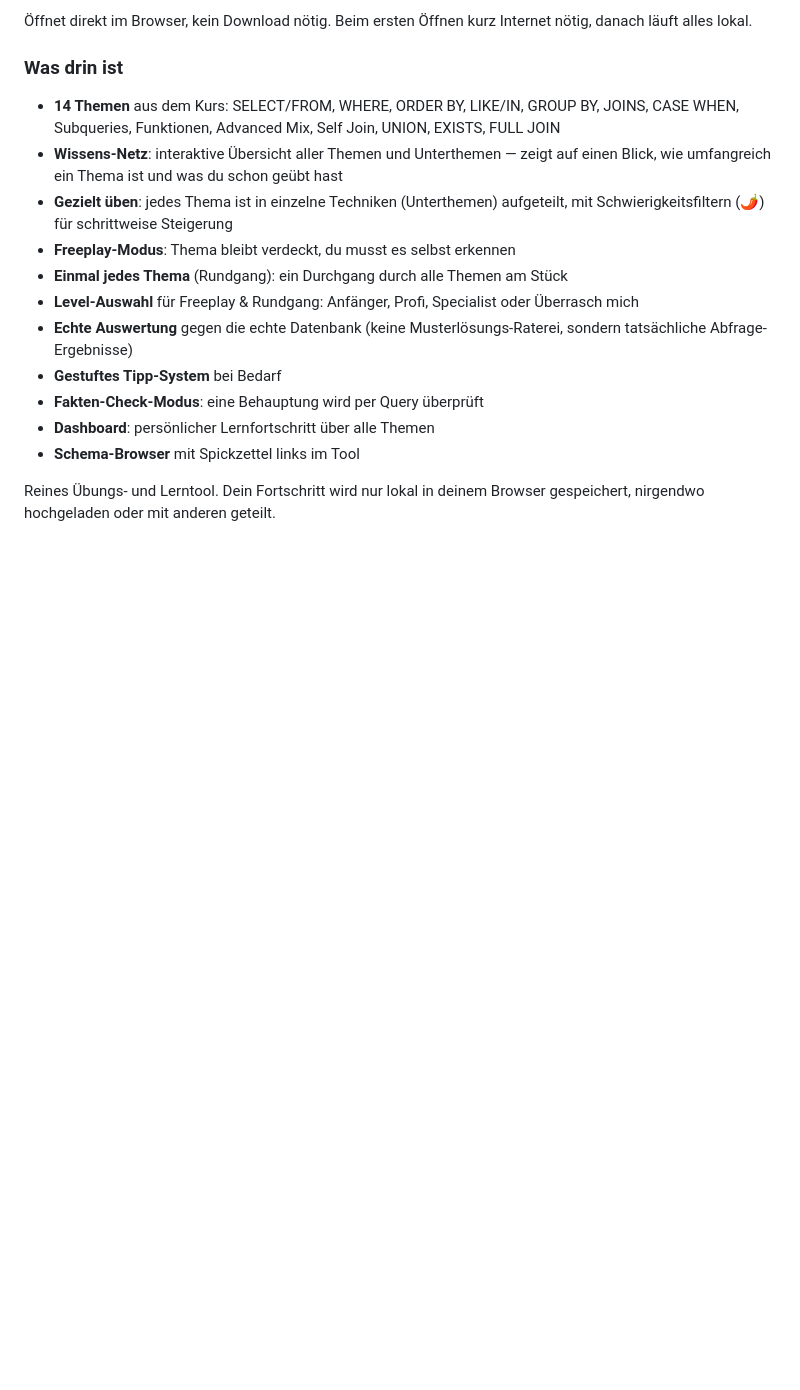
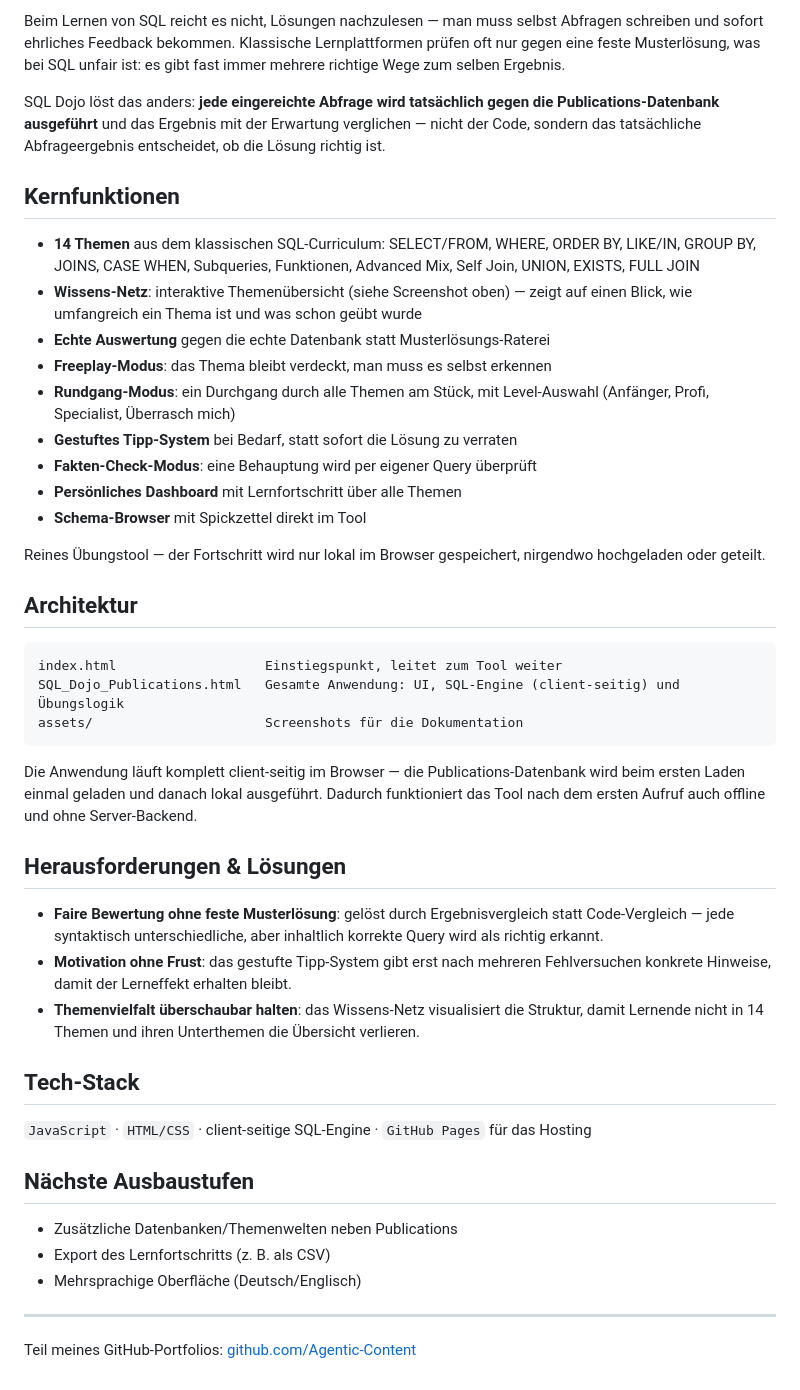
Before and after one commit to Agentic-Content/sql-dojo, a Markdown page: README.md, the part around the change printed below. GitHub-like rendering; blank space fills up the shorter version.

Commit message:
README ueberarbeitet: Live-Demo-Vorschau, Architektur, Herausforderungen & Loesungen fuer Bewerbungen (#2)

````diff
--- a/README.md
+++ b/README.md
@@ -10,18 +12,61 @@ Interaktives SQL-Lerntool für unser Team, gebaut auf Basis der Publications-Üb
 
-Öffnet direkt im Browser, kein Download nötig. Beim ersten Öffnen kurz Internet nötig, danach läuft alles lokal.
+Beim Lernen von SQL reicht es nicht, Lösungen nachzulesen — man muss selbst Abfragen schreiben und
+sofort ehrliches Feedback bekommen. Klassische Lernplattformen prüfen oft nur gegen eine feste
+Musterlösung, was bei SQL unfair ist: es gibt fast immer mehrere richtige Wege zum selben Ergebnis.
 
-### Was drin ist
+SQL Dojo löst das anders: **jede eingereichte Abfrage wird tatsächlich gegen die
+Publications-Datenbank ausgeführt** und das Ergebnis mit der Erwartung verglichen — nicht der Code,
+sondern das tatsächliche Abfrageergebnis entscheidet, ob die Lösung richtig ist.
 
-* **14 Themen** aus dem Kurs: SELECT/FROM, WHERE, ORDER BY, LIKE/IN, GROUP BY, JOINS, CASE WHEN, Subqueries, Funktionen, Advanced Mix, Self Join, UNION, EXISTS, FULL JOIN
-* **Wissens-Netz**: interaktive Übersicht aller Themen und Unterthemen — zeigt auf einen Blick, wie umfangreich ein Thema ist und was du schon geübt hast
-* **Gezielt üben**: jedes Thema ist in einzelne Techniken (Unterthemen) aufgeteilt, mit Schwierigkeitsfiltern (🌶) für schrittweise Steigerung
-* **Freeplay-Modus**: Thema bleibt verdeckt, du musst es selbst erkennen
-* **Einmal jedes Thema** (Rundgang): ein Durchgang durch alle Themen am Stück
-* **Level-Auswahl** für Freeplay & Rundgang: Anfänger, Profi, Specialist oder Überrasch mich
-* **Echte Auswertung** gegen die echte Datenbank (keine Musterlösungs-Raterei, sondern tatsächliche Abfrage-Ergebnisse)
-* **Gestuftes Tipp-System** bei Bedarf
-* **Fakten-Check-Modus**: eine Behauptung wird per Query überprüft
-* **Dashboard**: persönlicher Lernfortschritt über alle Themen
-* **Schema-Browser** mit Spickzettel links im Tool
+## Kernfunktionen
 
-Reines Übungs- und Lerntool. Dein Fortschritt wird nur lokal in deinem Browser gespeichert, nirgendwo hochgeladen oder mit anderen geteilt.
+- **14 Themen** aus dem klassischen SQL-Curriculum: SELECT/FROM, WHERE, ORDER BY, LIKE/IN, GROUP BY,
+  JOINS, CASE WHEN, Subqueries, Funktionen, Advanced Mix, Self Join, UNION, EXISTS, FULL JOIN
+- **Wissens-Netz**: interaktive Themenübersicht (siehe Screenshot oben) — zeigt auf einen Blick, wie
+  umfangreich ein Thema ist und was schon geübt wurde
+- **Echte Auswertung** gegen die echte Datenbank statt Musterlösungs-Raterei
+- **Freeplay-Modus**: das Thema bleibt verdeckt, man muss es selbst erkennen
+- **Rundgang-Modus**: ein Durchgang durch alle Themen am Stück, mit Level-Auswahl (Anfänger, Profi,
+  Specialist, Überrasch mich)
+- **Gestuftes Tipp-System** bei Bedarf, statt sofort die Lösung zu verraten
+- **Fakten-Check-Modus**: eine Behauptung wird per eigener Query überprüft
+- **Persönliches Dashboard** mit Lernfortschritt über alle Themen
+- **Schema-Browser** mit Spickzettel direkt im Tool
+
+Reines Übungstool — der Fortschritt wird nur lokal im Browser gespeichert, nirgendwo hochgeladen
+oder geteilt.
+
+## Architektur
+
+```
+index.html                   Einstiegspunkt, leitet zum Tool weiter
+SQL_Dojo_Publications.html   Gesamte Anwendung: UI, SQL-Engine (client-seitig) und Übungslogik
+assets/                      Screenshots für die Dokumentation
+```
+
+Die Anwendung läuft komplett client-seitig im Browser — die Publications-Datenbank wird beim ersten
+Laden einmal geladen und danach lokal ausgeführt. Dadurch funktioniert das Tool nach dem ersten
+Aufruf auch offline und ohne Server-Backend.
+
+## Herausforderungen & Lösungen
+
+- **Faire Bewertung ohne feste Musterlösung**: gelöst durch Ergebnisvergleich statt Code-Vergleich —
+  jede syntaktisch unterschiedliche, aber inhaltlich korrekte Query wird als richtig erkannt.
+- **Motivation ohne Frust**: das gestufte Tipp-System gibt erst nach mehreren Fehlversuchen konkrete
+  Hinweise, damit der Lerneffekt erhalten bleibt.
+- **Themenvielfalt überschaubar halten**: das Wissens-Netz visualisiert die Struktur, damit Lernende
+  nicht in 14 Themen und ihren Unterthemen die Übersicht verlieren.
+
+## Tech-Stack
+
+`JavaScript` · `HTML/CSS` · client-seitige SQL-Engine · `GitHub Pages` für das Hosting
+
+## Nächste Ausbaustufen
+
+- Zusätzliche Datenbanken/Themenwelten neben Publications
+- Export des Lernfortschritts (z. B. als CSV)
+- Mehrsprachige Oberfläche (Deutsch/Englisch)
+
+---
+
+Teil meines GitHub-Portfolios: [github.com/Agentic-Content](https://github.com/Agentic-Content)
````
Also changed, not shown: other parts of README.md (+7 -5 lines), assets/wissens-netz.png (added).
